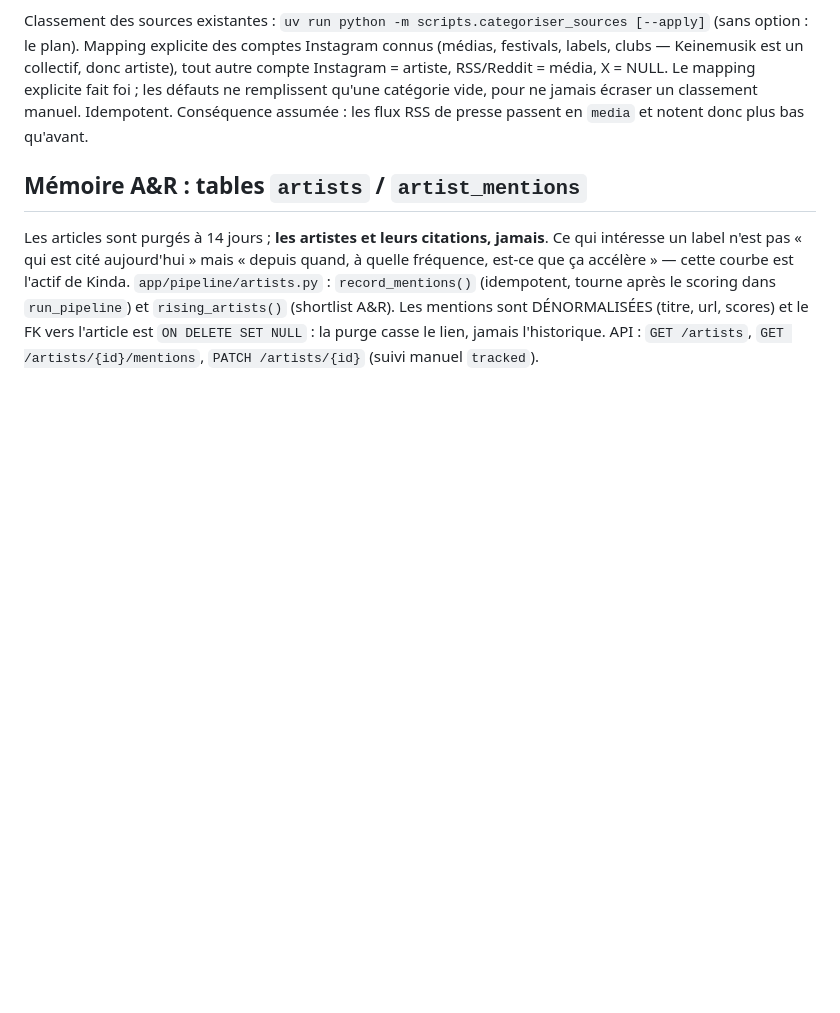
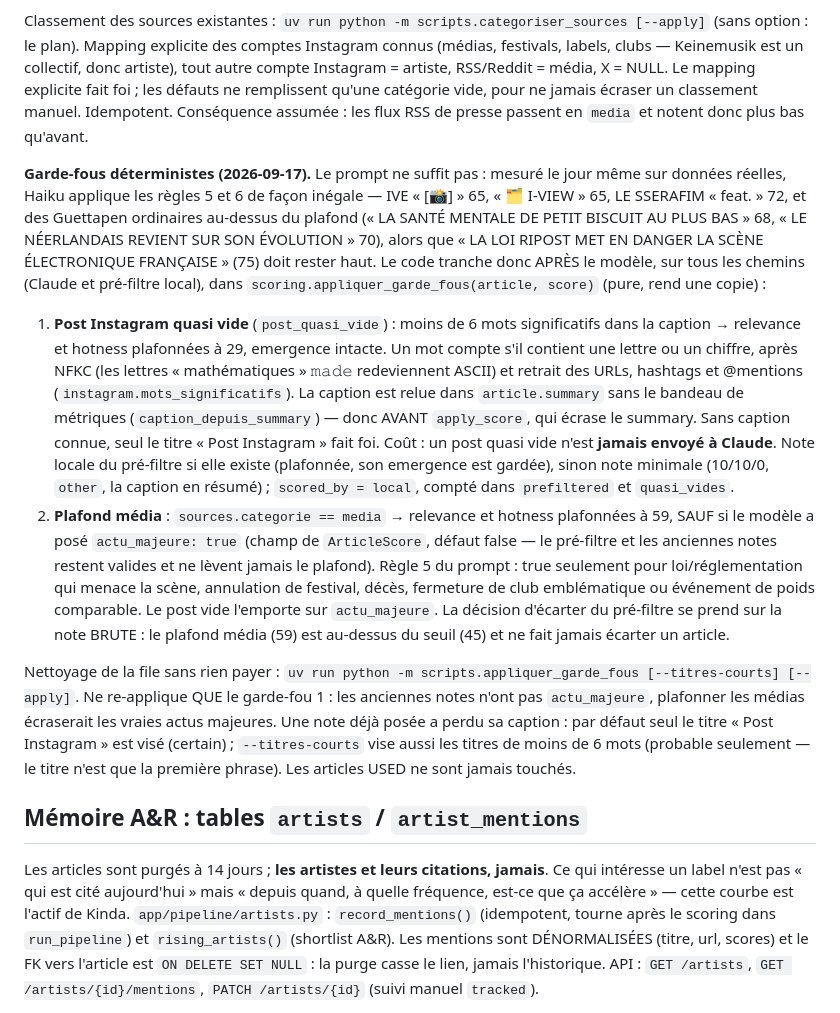
Before and after one commit to Hooriiiii/music-news-radar, a Markdown page: CLAUDE.md, the part around the change. Rendered like a GitHub page; blank space fills up the shorter version.

Commit message:
docs: garde-fous deterministes du scoring
Co-Authored-By: Claude Opus 5 (1M context) <noreply@anthropic.com>
Claude-Session: https://claude.ai/code/session_01Dvb254Kc9aGX1aTK64nMyM

```diff
--- a/CLAUDE.md
+++ b/CLAUDE.md
@@ -246,6 +246,44 @@ tout autre compte Instagram = artiste, RSS/Reddit = média, X = NULL. Le mapping
 explicite fait foi ; les défauts ne remplissent qu'une catégorie vide, pour ne
 jamais écraser un classement manuel. Idempotent. Conséquence assumée : les flux RSS
 de presse passent en `media` et notent donc plus bas qu'avant.
+
+**Garde-fous déterministes (2026-09-17).** Le prompt ne suffit pas : mesuré le jour
+même sur données réelles, Haiku applique les règles 5 et 6 de façon inégale — IVE
+« [📸] » 65, « 🗂️ I-VIEW » 65, LE SSERAFIM « feat. » 72, et des Guettapen
+ordinaires au-dessus du plafond (« LA SANTÉ MENTALE DE PETIT BISCUIT AU PLUS BAS »
+68, « LE NÉERLANDAIS REVIENT SUR SON ÉVOLUTION » 70), alors que « LA LOI RIPOST MET
+EN DANGER LA SCÈNE ÉLECTRONIQUE FRANÇAISE » (75) doit rester haut. Le code tranche
+donc APRÈS le modèle, sur tous les chemins (Claude et pré-filtre local), dans
+`scoring.appliquer_garde_fous(article, score)` (pure, rend une copie) :
+1. **Post Instagram quasi vide** (`post_quasi_vide`) : moins de 6 mots
+   significatifs dans la caption → relevance et hotness plafonnées à 29, emergence
+   intacte. Un mot compte s'il contient une lettre ou un chiffre, après NFKC (les
+   lettres « mathématiques » 𝚖𝚊𝚍𝚎 redeviennent ASCII) et retrait des URLs,
+   hashtags et @mentions (`instagram.mots_significatifs`). La caption est relue
+   dans `article.summary` sans le bandeau de métriques
+   (`caption_depuis_summary`) — donc AVANT `apply_score`, qui écrase le summary.
+   Sans caption connue, seul le titre « Post Instagram » fait foi.
+   Coût : un post quasi vide n'est **jamais envoyé à Claude**. Note locale du
+   pré-filtre si elle existe (plafonnée, son emergence est gardée), sinon note
+   minimale (10/10/0, `other`, la caption en résumé) ; `scored_by = local`,
+   compté dans `prefiltered` et `quasi_vides`.
+2. **Plafond média** : `sources.categorie == media` → relevance et hotness
+   plafonnées à 59, SAUF si le modèle a posé `actu_majeure: true` (champ de
+   `ArticleScore`, défaut false — le pré-filtre et les anciennes notes restent
+   valides et ne lèvent jamais le plafond). Règle 5 du prompt : true seulement
+   pour loi/réglementation qui menace la scène, annulation de festival, décès,
+   fermeture de club emblématique ou événement de poids comparable. Le post vide
+   l'emporte sur `actu_majeure`.
+La décision d'écarter du pré-filtre se prend sur la note BRUTE : le plafond média
+(59) est au-dessus du seuil (45) et ne fait jamais écarter un article.
+
+Nettoyage de la file sans rien payer : `uv run python -m scripts.appliquer_garde_fous
+[--titres-courts] [--apply]`. Ne re-applique QUE le garde-fou 1 : les anciennes
+notes n'ont pas `actu_majeure`, plafonner les médias écraserait les vraies actus
+majeures. Une note déjà posée a perdu sa caption : par défaut seul le titre « Post
+Instagram » est visé (certain) ; `--titres-courts` vise aussi les titres de moins
+de 6 mots (probable seulement — le titre n'est que la première phrase). Les
+articles USED ne sont jamais touchés.
 
 ## Mémoire A&R : tables `artists` / `artist_mentions`
 
```
